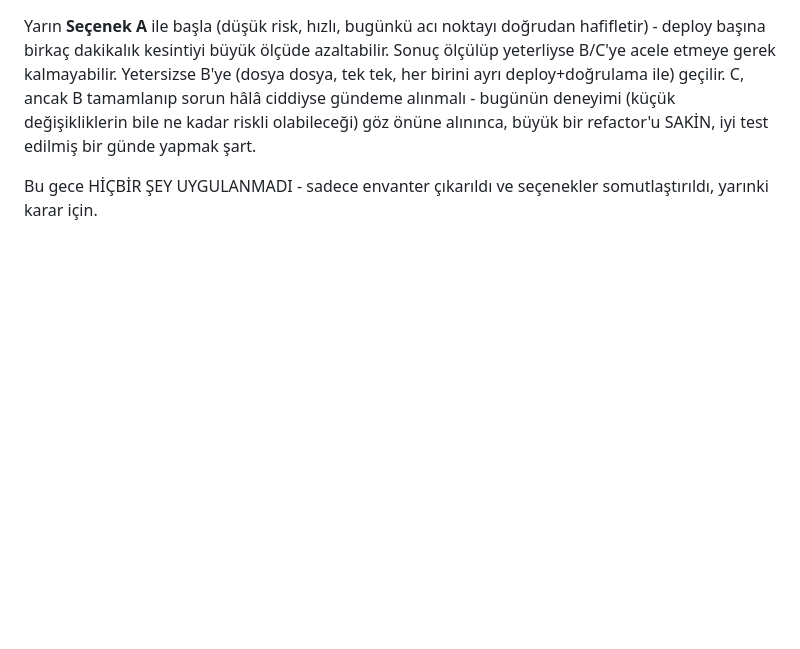
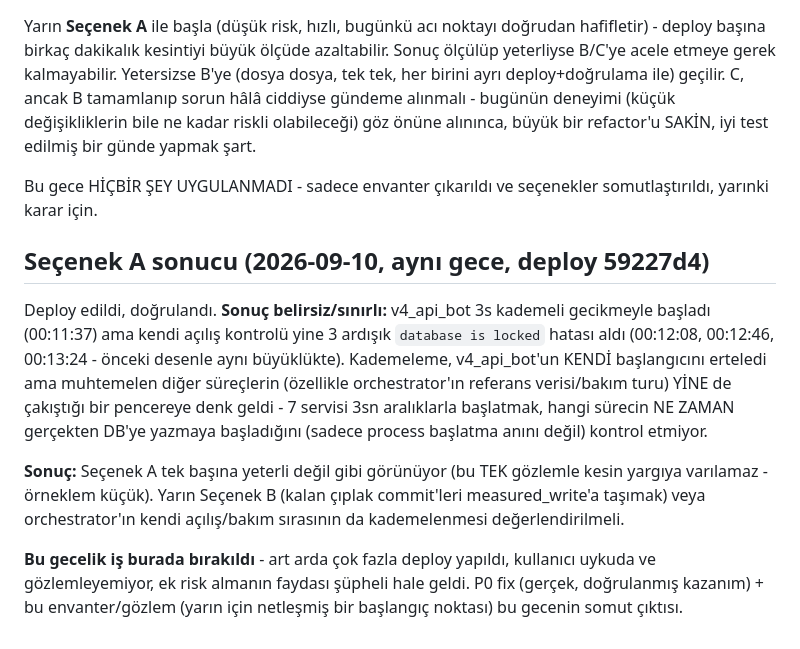
Before and after one commit to haktanerdogan1/canli-bahis-tahmin, a Markdown page: SINGLE_WRITER_QUEUE_DESIGN.md, the part around the change. Drawn GitHub-style; blank space fills up the shorter version.

Commit message:
Record startup-stagger result: limited/inconclusive effect
Not deployed - commit only. The 3s stagger (59227d4) didn't clearly
shorten tonight's lock storm - v4_api_bot's own schema-check still hit
3 consecutive database-is-locked failures after its staggered start.
Likely needs the same treatment applied to orchestrator's own startup/
maintenance sequencing, or Option B (migrate remaining raw commits to
measured_write) - left for tomorrow. Stopping further changes tonight:
too many deploys already, diminishing/unclear returns, user asleep and
can't observe outcomes.

Co-Authored-By: Claude Sonnet 5 <noreply@anthropic.com>

```diff
--- a/SINGLE_WRITER_QUEUE_DESIGN.md
+++ b/SINGLE_WRITER_QUEUE_DESIGN.md
@@ -96,3 +96,25 @@ büyük bir refactor'u SAKİN, iyi test edilmiş bir günde yapmak şart.
 
 Bu gece HİÇBİR ŞEY UYGULANMADI - sadece envanter çıkarıldı ve seçenekler
 somutlaştırıldı, yarınki karar için.
+
+## Seçenek A sonucu (2026-09-10, aynı gece, deploy 59227d4)
+
+Deploy edildi, doğrulandı. **Sonuç belirsiz/sınırlı:** v4_api_bot 3s
+kademeli gecikmeyle başladı (00:11:37) ama kendi açılış kontrolü yine
+3 ardışık `database is locked` hatası aldı (00:12:08, 00:12:46,
+00:13:24 - önceki desenle aynı büyüklükte). Kademeleme, v4_api_bot'un
+KENDİ başlangıcını erteledi ama muhtemelen diğer süreçlerin (özellikle
+orchestrator'ın referans verisi/bakım turu) YİNE de çakıştığı bir
+pencereye denk geldi - 7 servisi 3sn aralıklarla başlatmak, hangi
+sürecin NE ZAMAN gerçekten DB'ye yazmaya başladığını (sadece process
+başlatma anını değil) kontrol etmiyor.
+
+**Sonuç:** Seçenek A tek başına yeterli değil gibi görünüyor (bu TEK
+gözlemle kesin yargıya varılamaz - örneklem küçük). Yarın Seçenek B
+(kalan çıplak commit'leri measured_write'a taşımak) veya orchestrator'ın
+kendi açılış/bakım sırasının da kademelenmesi değerlendirilmeli.
+
+**Bu gecelik iş burada bırakıldı** - art arda çok fazla deploy yapıldı,
+kullanıcı uykuda ve gözlemleyemiyor, ek risk almanın faydası şüpheli
+hale geldi. P0 fix (gerçek, doğrulanmış kazanım) + bu envanter/gözlem
+(yarın için netleşmiş bir başlangıç noktası) bu gecenin somut çıktısı.
```
